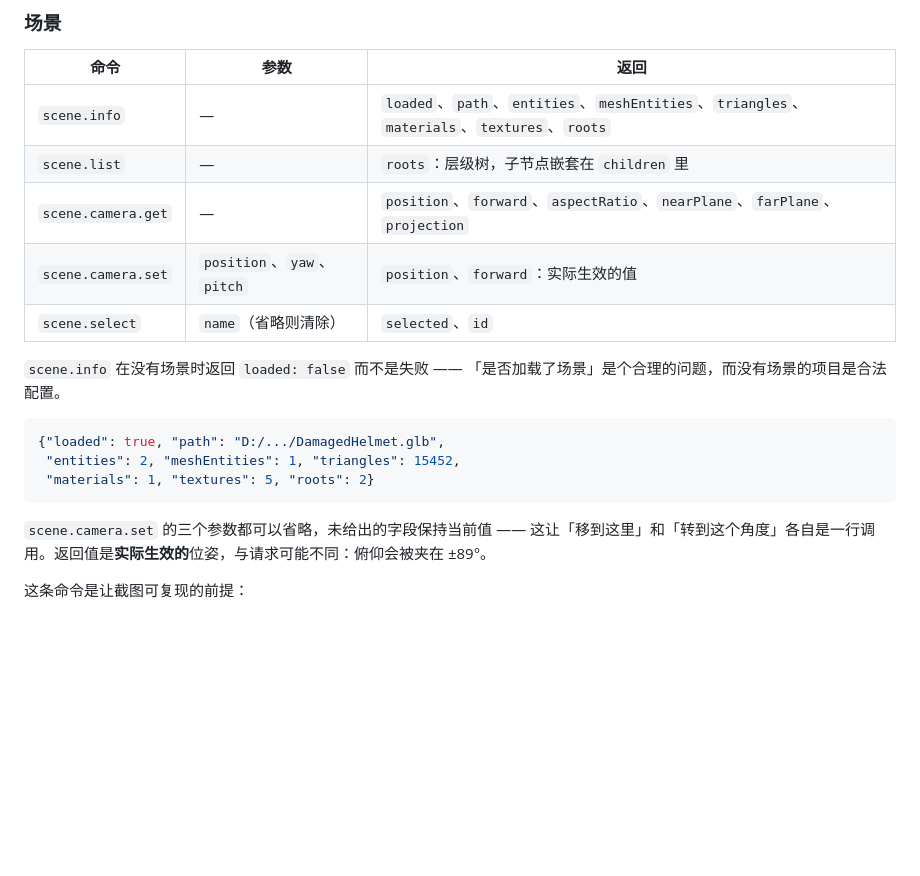
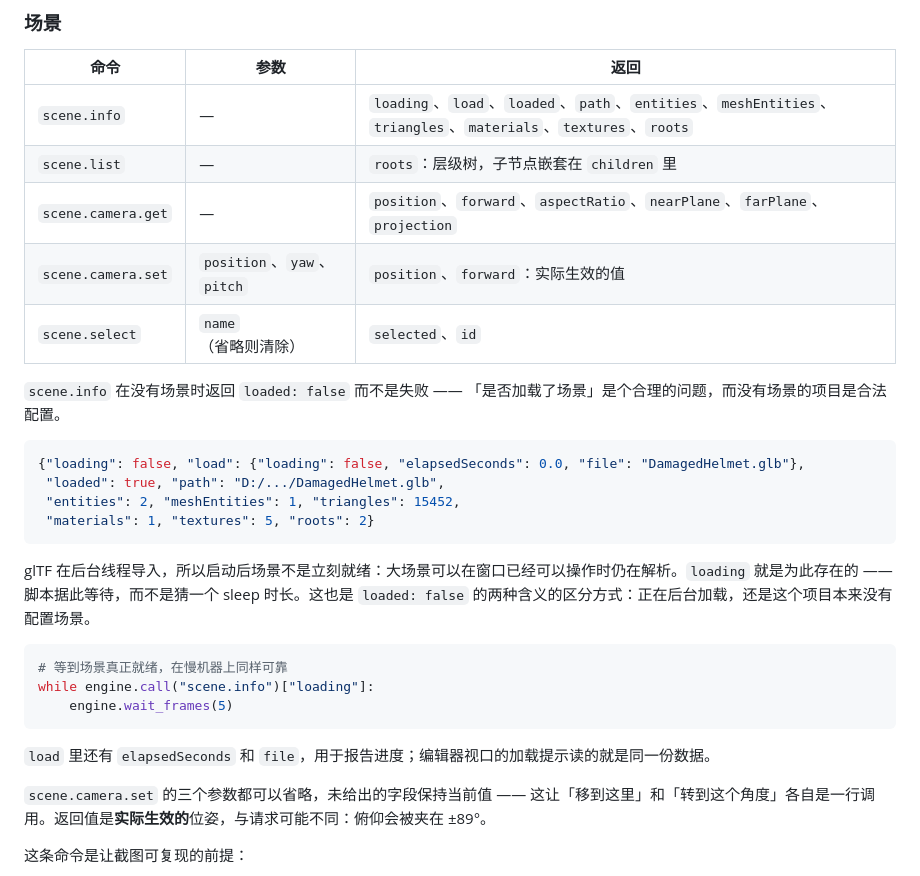
Before and after one commit to ChenJiaming5613/Lime, a Markdown page: Docs/zh/05-自动化能力参考.md, the part around the change. GitHub-like rendering; blank space fills up the shorter version.

````diff
--- a/Docs/zh/05-自动化能力参考.md
+++ b/Docs/zh/05-自动化能力参考.md
@@ -222,7 +222,7 @@ curl -o shot.png "http://127.0.0.1:5613/screenshot?source=viewport"
 
 | 命令 | 参数 | 返回 |
 | --- | --- | --- |
-| `scene.info` | — | `loaded`、`path`、`entities`、`meshEntities`、`triangles`、`materials`、`textures`、`roots` |
+| `scene.info` | — | `loading`、`load`、`loaded`、`path`、`entities`、`meshEntities`、`triangles`、`materials`、`textures`、`roots` |
 | `scene.list` | — | `roots`：层级树，子节点嵌套在 `children` 里 |
 | `scene.camera.get` | — | `position`、`forward`、`aspectRatio`、`nearPlane`、`farPlane`、`projection` |
 | `scene.camera.set` | `position`、`yaw`、`pitch` | `position`、`forward`：实际生效的值 |
@@ -231,10 +231,21 @@ curl -o shot.png "http://127.0.0.1:5613/screenshot?source=viewport"
 `scene.info` 在没有场景时返回 `loaded: false` 而不是失败 —— 「是否加载了场景」是个合理的问题，而没有场景的项目是合法配置。
 
 ```json
-{"loaded": true, "path": "D:/.../DamagedHelmet.glb",
+{"loading": false, "load": {"loading": false, "elapsedSeconds": 0.0, "file": "DamagedHelmet.glb"},
+ "loaded": true, "path": "D:/.../DamagedHelmet.glb",
  "entities": 2, "meshEntities": 1, "triangles": 15452,
  "materials": 1, "textures": 5, "roots": 2}
 ```
+
+glTF 在后台线程导入，所以启动后场景不是立刻就绪：大场景可以在窗口已经可以操作时仍在解析。`loading` 就是为此存在的 —— 脚本据此等待，而不是猜一个 sleep 时长。这也是 `loaded: false` 的两种含义的区分方式：正在后台加载，还是这个项目本来没有配置场景。
+
+```python
+# 等到场景真正就绪，在慢机器上同样可靠
+while engine.call("scene.info")["loading"]:
+    engine.wait_frames(5)
+```
+
+`load` 里还有 `elapsedSeconds` 和 `file`，用于报告进度；编辑器视口的加载提示读的就是同一份数据。
 
 `scene.camera.set` 的三个参数都可以省略，未给出的字段保持当前值 —— 这让「移到这里」和「转到这个角度」各自是一行调用。返回值是**实际生效的**位姿，与请求可能不同：俯仰会被夹在 ±89°。
 
````
Also changed, not shown: Docs/zh/06-场景与资产.md (+15 -2 lines).
